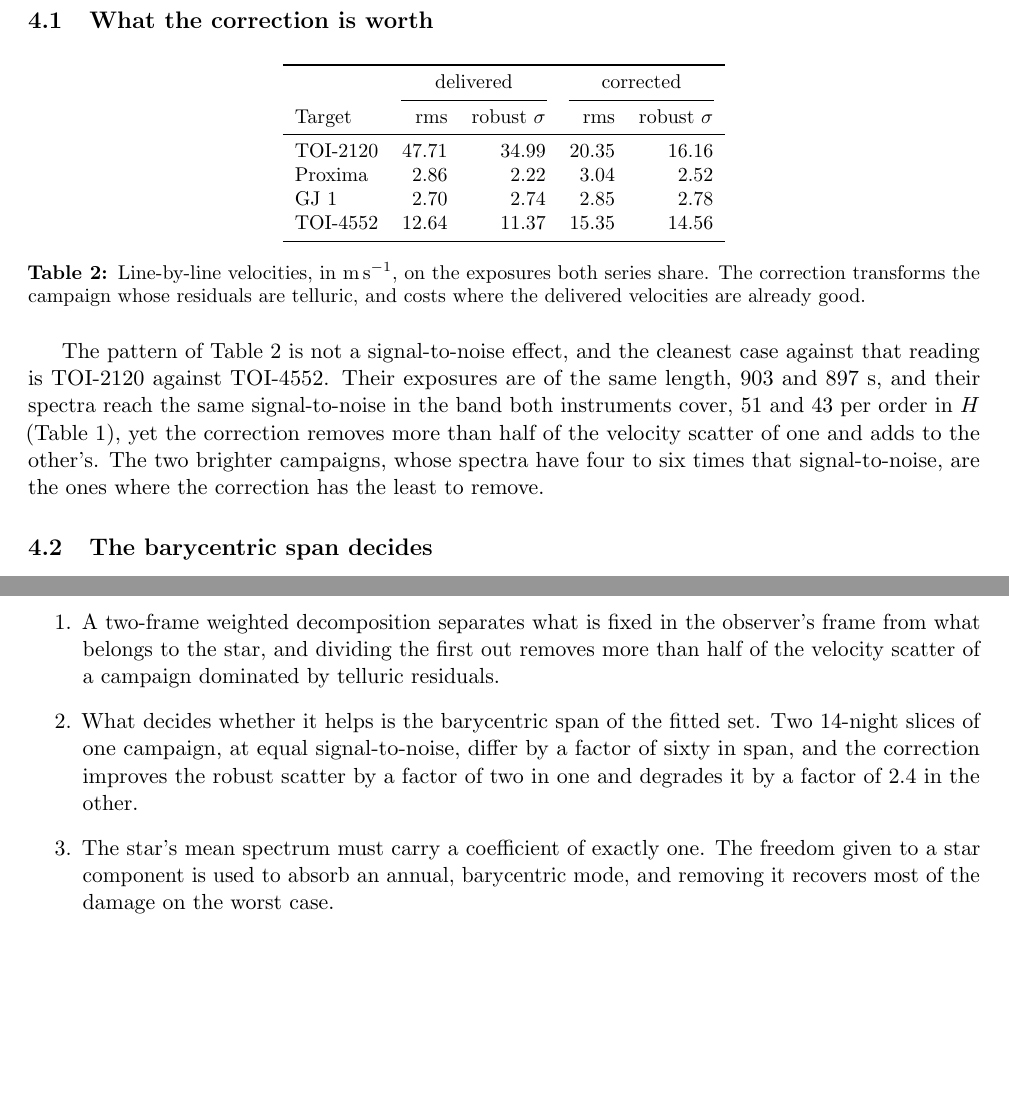
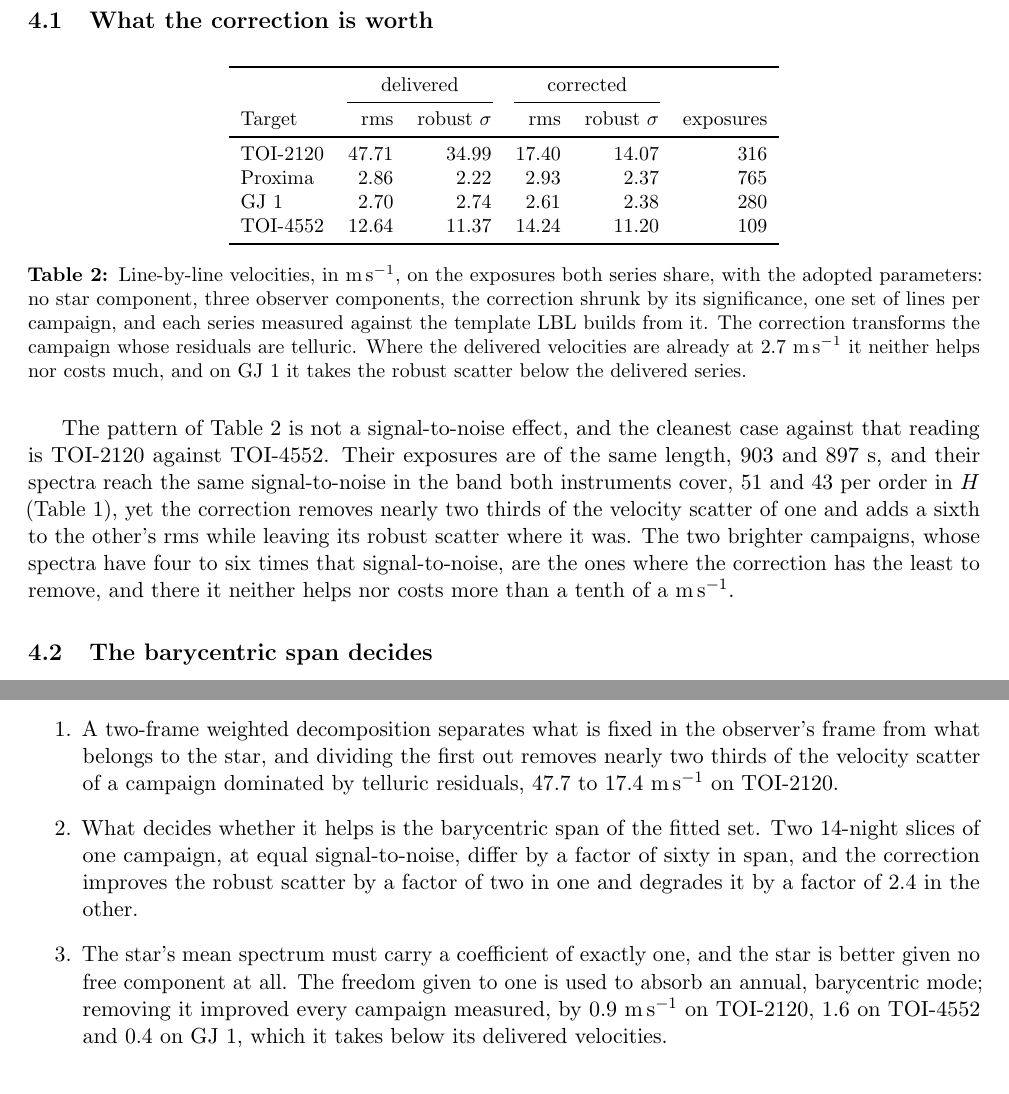
Before and after one commit to eartigau/pca2d_preclean, a LaTeX paper (paper/pca2d.tex): two parts of pages 4 and 7 of 8, joined at a grey line, cut so that both start at the same text, the shorter picture padded with empty space. The pictures show the PDF file paper/pca2d.pdf that the author committed with the source.

Commit message:
the paper's results are the adopted nominal, and one claim of mine was wrong
Table 2 held the superseded nominal (one star component, our own template, the
per-exposure mask). With the adopted one, no star component, three observer
components, shrinkage, one set of lines per campaign, and each series measured
against the template LBL builds from it:

  TOI-2120  47.71 / 34.99 -> 17.40 / 14.07   (was 20.35 / 16.16)
  Proxima    2.86 /  2.22 ->  2.93 /  2.37   (was 3.04 / 2.52)
  GJ 1       2.70 /  2.74 ->  2.61 /  2.38   (was 2.85 / 2.78)
  TOI-4552  12.64 / 11.37 -> 14.24 / 11.20   (was 15.35 / 14.56)

So the abstract's 20.4 becomes 17.4, "neutral at best" on the bright campaigns
becomes "moves them by less than a tenth of a m/s, in either direction", since
GJ 1 now ends below its delivered velocities on both measures, and TOI-4552's
robust scatter ends marginally below its delivered one while its rms is a sixth
above: that pair of facts is stated rather than summarised into one.

And a correction to what I reported earlier today: Proxima's joint fit (2.91 /
2.42) was called a win over its best solo fit, which was then 3.04 / 2.52. The
solo k0 run finished hours later at 2.93 / 2.37, the same as the joint to within
the noise. At equal nominal the joint has no advantage on Proxima, it costs GJ 1
half a m/s, and on GJ 3090 there is no solo run to compare with. The memory and
the joint-fit notes are corrected, including the advice line that still said to
prefer a joint fit for a narrow barycentric span.

Co-Authored-By: Claude Opus 5 (1M context) <noreply@anthropic.com>

```diff
--- a/paper/pca2d.tex
+++ b/paper/pca2d.tex
@@ -26,9 +26,10 @@ anchored on the observer, fitted together on a log-uniform grid where a Doppler
 shift is an exact translation. Dividing the observer block out of every
 exposure leaves a spectrum whose stellar content is untouched, which is then
 measured line by line. On a SPIRou campaign of TOI-2120, where telluric
-residuals dominate, the velocity scatter falls from 47.7 to 20.4~m\,s$^{-1}$.
-On three NIRPS campaigns whose delivered velocities are already good, the same
-correction is neutral at best. A pair of twin experiments, two 14-night slices
+residuals dominate, the velocity scatter falls from 47.7 to 17.4~m\,s$^{-1}$.
+On NIRPS campaigns whose delivered velocities are already at 2.7~m\,s$^{-1}$ the
+same correction moves them by less than a tenth of a m\,s$^{-1}$, in either
+direction. A pair of twin experiments, two 14-night slices
 of one campaign at the same signal-to-noise, shows what decides the outcome:
 where the barycentric velocity spans 42.8~km\,s$^{-1}$ the correction improves
 the robust scatter from 8.5 to 4.5~m\,s$^{-1}$, and where it spans
@@ -200,21 +201,25 @@ as reduced, with no precleaning.}
 \begin{table}[h]
 \centering
 \small
-\begin{tabular}{lrrrr}
+\begin{tabular}{lrrrrr}
 \toprule
-& \multicolumn{2}{c}{delivered} & \multicolumn{2}{c}{corrected}\\
+& \multicolumn{2}{c}{delivered} & \multicolumn{2}{c}{corrected} & \\
 \cmidrule(lr){2-3}\cmidrule(lr){4-5}
-Target & rms & robust $\sigma$ & rms & robust $\sigma$\\
+Target & rms & robust $\sigma$ & rms & robust $\sigma$ & exposures\\
 \midrule
-TOI-2120 & 47.71 & 34.99 & 20.35 & 16.16\\
-Proxima  &  2.86 &  2.22 &  3.04 &  2.52\\
-GJ~1     &  2.70 &  2.74 &  2.85 &  2.78\\
-TOI-4552 & 12.64 & 11.37 & 15.35 & 14.56\\
+TOI-2120 & 47.71 & 34.99 & 17.40 & 14.07 & 316\\
+Proxima  &  2.86 &  2.22 &  2.93 &  2.37 & 765\\
+GJ~1     &  2.70 &  2.74 &  2.61 &  2.38 & 280\\
+TOI-4552 & 12.64 & 11.37 & 14.24 & 11.20 & 109\\
 \bottomrule
 \end{tabular}
 \caption{Line-by-line velocities, in m\,s$^{-1}$, on the exposures both series
-share. The correction transforms the campaign whose residuals are telluric,
-and costs where the delivered velocities are already good.}
+share, with the adopted parameters: no star component, three observer
+components, the correction shrunk by its significance, one set of lines per
+campaign, and each series measured against the template LBL builds from it. The
+correction transforms the campaign whose residuals are telluric. Where the
+delivered velocities are already at 2.7~m\,s$^{-1}$ it neither helps nor costs
+much, and on GJ~1 it takes the robust scatter below the delivered series.}
 \label{tab:overall}
 \end{table}
 
@@ -222,10 +227,12 @@ The pattern of Table~\ref{tab:overall} is not a signal-to-noise effect, and the
 cleanest case against that reading is TOI-2120 against TOI-4552. Their exposures
 are of the same length, 903 and 897~s, and their spectra reach the same
 signal-to-noise in the band both instruments cover, 51 and 43 per order in $H$
-(Table~\ref{tab:campaigns}), yet the correction removes more than half of the
-velocity scatter of one and adds to the other's. The two brighter campaigns,
-whose spectra have four to six times that signal-to-noise, are the ones where
-the correction has the least to remove.
+(Table~\ref{tab:campaigns}), yet the correction removes nearly two thirds of the
+velocity scatter of one and adds a sixth to the other's rms while leaving its
+robust scatter where it was. The two brighter campaigns, whose spectra have four
+to six times that signal-to-noise, are the ones where the correction has the
+least to remove, and there it neither helps nor costs more than a tenth of a
+m\,s$^{-1}$.
 
 \subsection{The barycentric span decides}
 
@@ -364,2 +368,3 @@ half the scatter. On Proxima and GJ~1 the delivered velocities are already at
-nothing, and the decision can be made in advance from the barycentric span and
-from how much of the scatter the formal errors already explain.
+behind, and it is not free where they are not. On TOI-2120 it removes nearly two
+thirds of the scatter, 47.7 to 17.4~m\,s$^{-1}$. On Proxima and GJ~1 the
+delivered velocities are already at 2.7 to 2.9~m\,s$^{-1}$ and the correction
@@ -366,18 +374,21 @@ from how much of the scatter the formal errors already explain.
+formal errors already explain.
 
 \section{Conclusions}
 
 \begin{enumerate}
 \item A two-frame weighted decomposition separates what is fixed in the
 observer's frame from what belongs to the star, and dividing the first out
-removes more than half of the velocity scatter of a campaign dominated by
-telluric residuals.
+removes nearly two thirds of the velocity scatter of a campaign dominated by
+telluric residuals, 47.7 to 17.4~m\,s$^{-1}$ on TOI-2120.
 \item What decides whether it helps is the barycentric span of the fitted set.
 Two 14-night slices of one campaign, at equal signal-to-noise, differ by a
 factor of sixty in span, and the correction improves the robust scatter by a
 factor of two in one and degrades it by a factor of 2.4 in the other.
-\item The star's mean spectrum must carry a coefficient of exactly one. The
-freedom given to a star component is used to absorb an annual, barycentric
-mode, and removing it recovers most of the damage on the worst case.
+\item The star's mean spectrum must carry a coefficient of exactly one, and the
+star is better given no free component at all. The freedom given to one is used
+to absorb an annual, barycentric mode; removing it improved every campaign
+measured, by 0.9~m\,s$^{-1}$ on TOI-2120, 1.6 on TOI-4552 and 0.4 on GJ~1, which
+it takes below its delivered velocities.
 \item Blanking the samples a fit could not weight must be done with one set of
 lines for the whole campaign. Blanking each exposure's own costs
 1.8~m\,s$^{-1}$ with no correction applied at all.
```
Also changed, not shown: paper/pca2d.pdf, paper/pca2d.tex (6 more changed lines).
